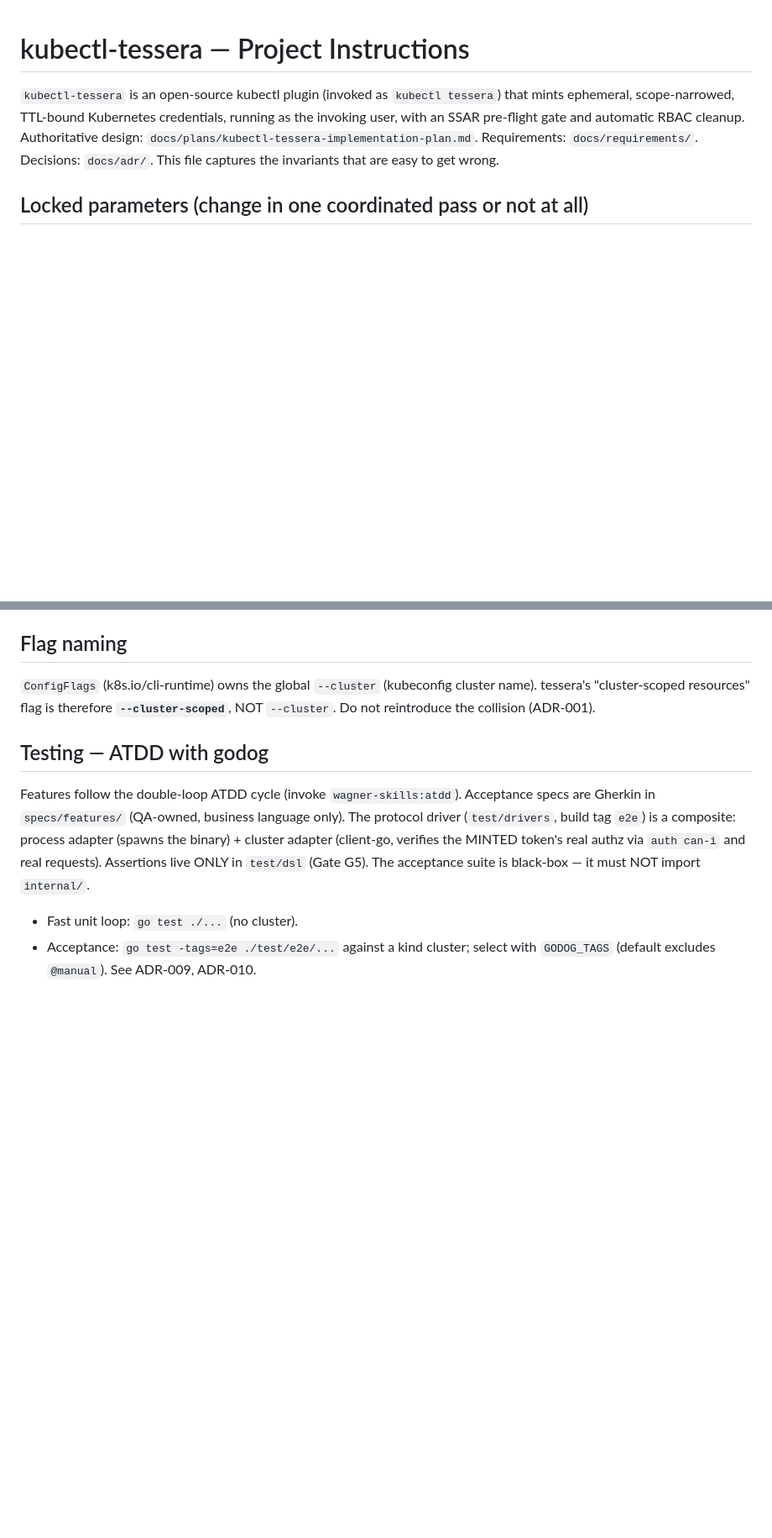
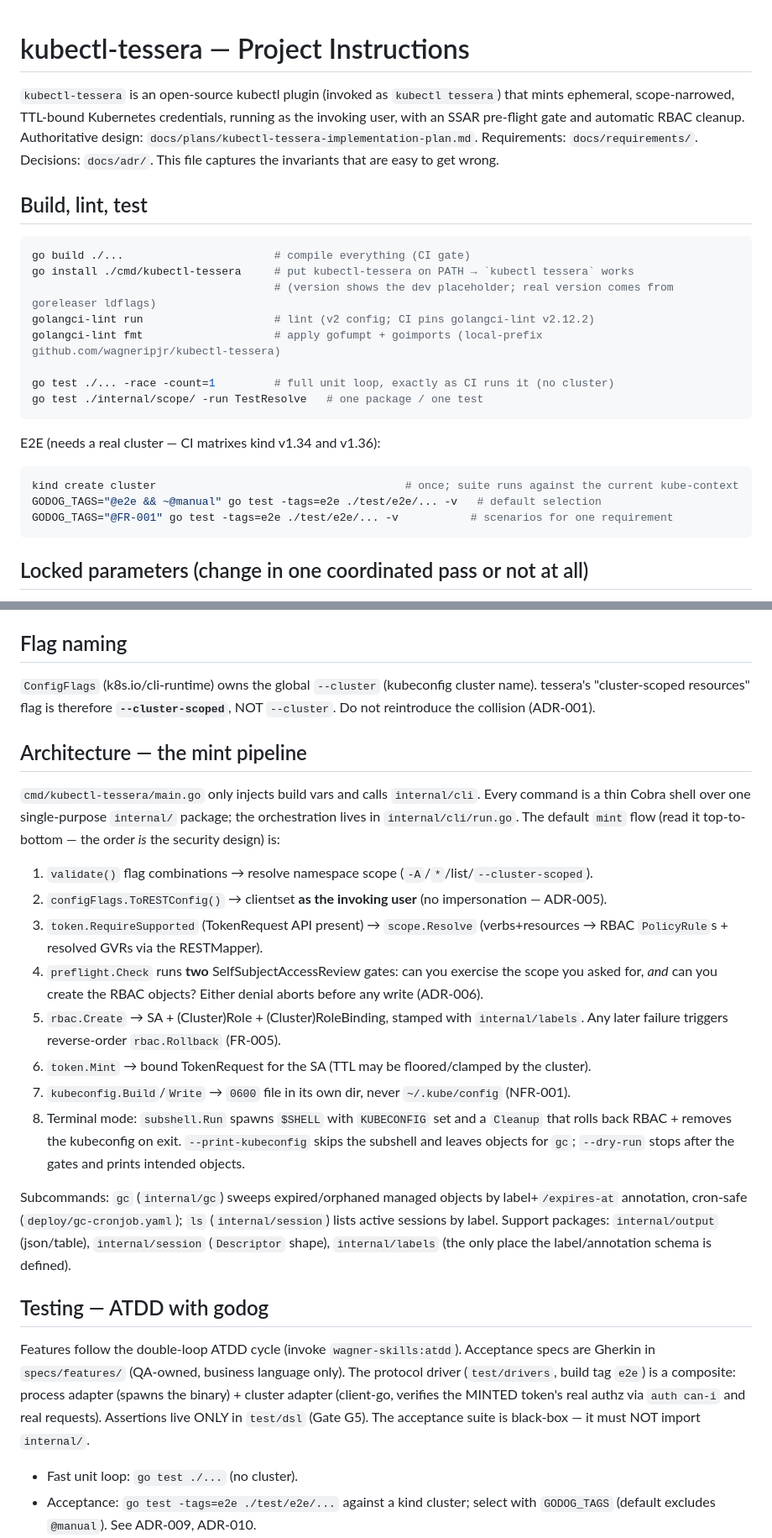
Before and after one commit to wagneripjr/kubectl-tessera, a Markdown page: CLAUDE.md, 2 parts joined by grey strips. Shown at 84% size. Rendered like a GitHub page; blank space fills up the shorter version.

Commit message:
docs: document build/test commands and mint-pipeline architecture in CLAUDE.md
Future sessions had no concrete build/lint/test command surface and no map of the cross-file mint request flow; both are now captured so a fresh instance is productive without re-deriving them.

Co-Authored-By: Claude Opus 4.8 (1M context) <noreply@anthropic.com>
Claude-Session: https://claude.ai/code/session_01Fv9CMz8jWTcZpRbUyHDLfN

````diff
--- a/CLAUDE.md
+++ b/CLAUDE.md
@@ -5,6 +5,27 @@ mints ephemeral, scope-narrowed, TTL-bound Kubernetes credentials, running as th
 user, with an SSAR pre-flight gate and automatic RBAC cleanup. Authoritative design:
 `docs/plans/kubectl-tessera-implementation-plan.md`. Requirements: `docs/requirements/`.
 Decisions: `docs/adr/`. This file captures the invariants that are easy to get wrong.
+
+## Build, lint, test
+
+```bash
+go build ./...                       # compile everything (CI gate)
+go install ./cmd/kubectl-tessera     # put kubectl-tessera on PATH → `kubectl tessera` works
+                                     # (version shows the dev placeholder; real version comes from goreleaser ldflags)
+golangci-lint run                    # lint (v2 config; CI pins golangci-lint v2.12.2)
+golangci-lint fmt                    # apply gofumpt + goimports (local-prefix github.com/wagneripjr/kubectl-tessera)
+
+go test ./... -race -count=1         # full unit loop, exactly as CI runs it (no cluster)
+go test ./internal/scope/ -run TestResolve   # one package / one test
+```
+
+E2E (needs a real cluster — CI matrixes kind v1.34 and v1.36):
+
+```bash
+kind create cluster                                      # once; suite runs against the current kube-context
+GODOG_TAGS="@e2e && ~@manual" go test -tags=e2e ./test/e2e/... -v   # default selection
+GODOG_TAGS="@FR-001" go test -tags=e2e ./test/e2e/... -v           # scenarios for one requirement
+```
 
 ## Locked parameters (change in one coordinated pass or not at all)
 
@@ -37,6 +58,32 @@ Decisions: `docs/adr/`. This file captures the invariants that are easy to get w
 tessera's "cluster-scoped resources" flag is therefore **`--cluster-scoped`**, NOT `--cluster`.
 Do not reintroduce the collision (ADR-001).
 
+## Architecture — the mint pipeline
+
+`cmd/kubectl-tessera/main.go` only injects build vars and calls `internal/cli`. Every command
+is a thin Cobra shell over one single-purpose `internal/` package; the orchestration lives in
+`internal/cli/run.go`. The default `mint` flow (read it top-to-bottom — the order *is* the security
+design) is:
+
+1. `validate()` flag combinations → resolve namespace scope (`-A`/`*`/list/`--cluster-scoped`).
+2. `configFlags.ToRESTConfig()` → clientset **as the invoking user** (no impersonation — ADR-005).
+3. `token.RequireSupported` (TokenRequest API present) → `scope.Resolve` (verbs+resources →
+   RBAC `PolicyRule`s + resolved GVRs via the RESTMapper).
+4. `preflight.Check` runs **two** SelfSubjectAccessReview gates: can you exercise the scope you
+   asked for, *and* can you create the RBAC objects? Either denial aborts before any write (ADR-006).
+5. `rbac.Create` → SA + (Cluster)Role + (Cluster)RoleBinding, stamped with `internal/labels`.
+   Any later failure triggers reverse-order `rbac.Rollback` (FR-005).
+6. `token.Mint` → bound TokenRequest for the SA (TTL may be floored/clamped by the cluster).
+7. `kubeconfig.Build`/`Write` → `0600` file in its own dir, never `~/.kube/config` (NFR-001).
+8. Terminal mode: `subshell.Run` spawns `$SHELL` with `KUBECONFIG` set and a `Cleanup` that rolls
+   back RBAC + removes the kubeconfig on exit. `--print-kubeconfig` skips the subshell and leaves
+   objects for `gc`; `--dry-run` stops after the gates and prints intended objects.
+
+Subcommands: `gc` (`internal/gc`) sweeps expired/orphaned managed objects by label+`/expires-at`
+annotation, cron-safe (`deploy/gc-cronjob.yaml`); `ls` (`internal/session`) lists active sessions by
+label. Support packages: `internal/output` (json/table), `internal/session` (`Descriptor` shape),
+`internal/labels` (the only place the label/annotation schema is defined).
+
 ## Testing — ATDD with godog
 
 Features follow the double-loop ATDD cycle (invoke `wagner-skills:atdd`). Acceptance specs are
````
